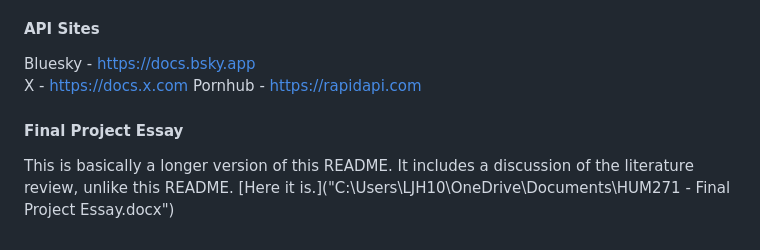
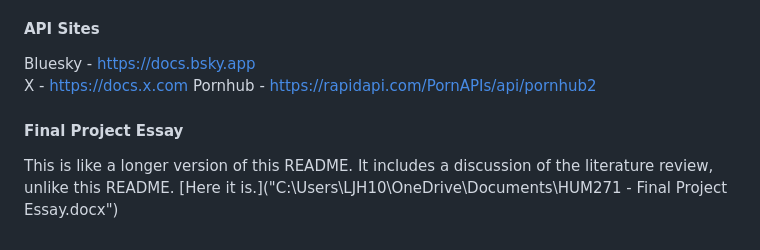
Before and after one commit to lorenz-j-hunter/HUM271-final-project, a Markdown page: README.md, the part around the change. GitHub-like rendering.

Commit message:
Revise README for clarity and project details
Change the pornhub location

```diff
--- a/README.md
+++ b/README.md
@@ -55,9 +55,9 @@ See more in the 'Final Project Essay' section.
   X
     - https://docs.x.com
   Pornhub
-    - https://rapidapi.com
+    - https://rapidapi.com/PornAPIs/api/pornhub2
 
 #### Final Project Essay
-  This is basically a longer version of this README.
+  This is like a longer version of this README.
   It includes a discussion of the literature review, unlike this README.
   [Here it is.]("C:\Users\LJH10\OneDrive\Documents\HUM271 - Final Project Essay.docx")
```
